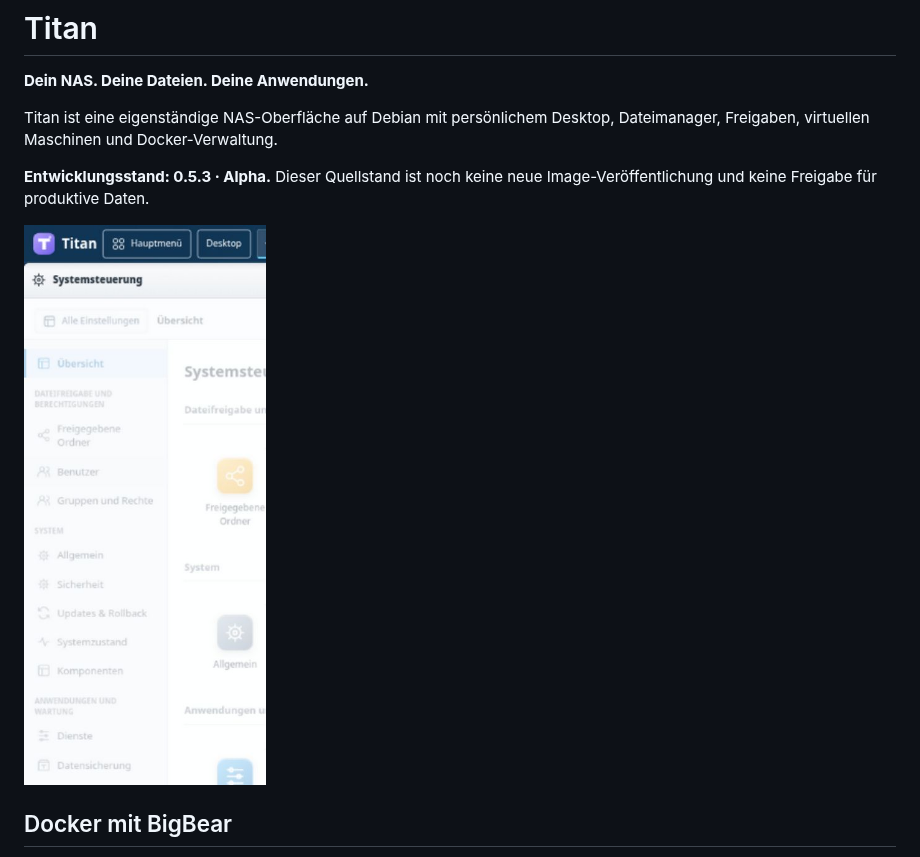
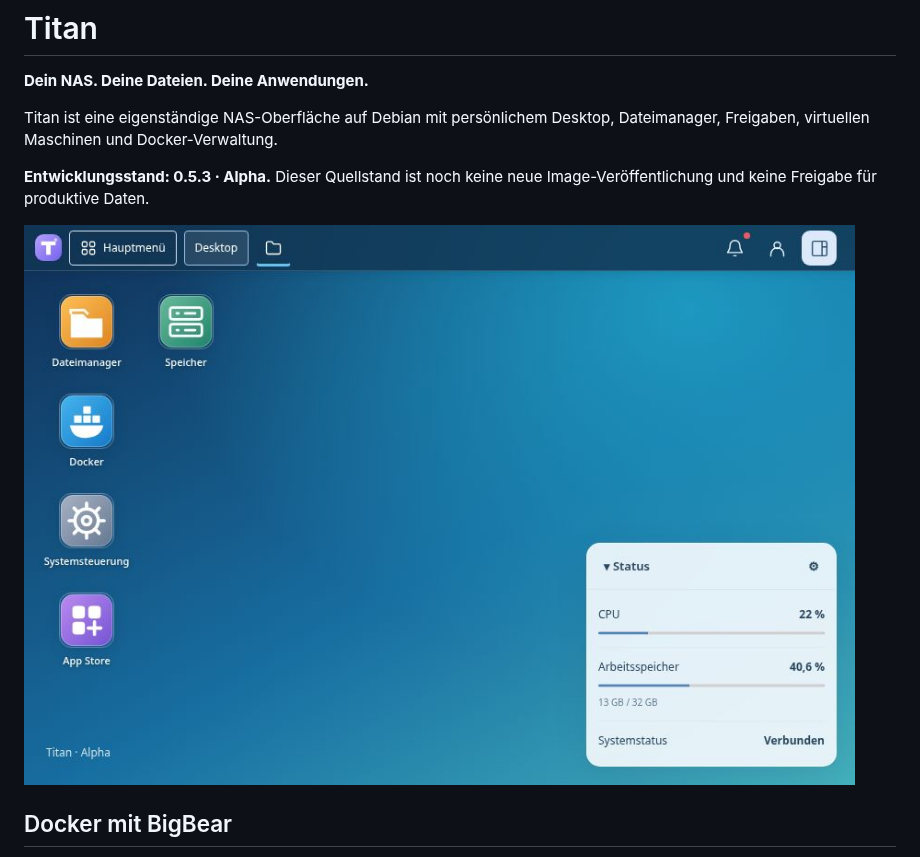
Before and after one commit to ra5on/Titan, a Markdown page: README.md, the part around the change. Rendered like a GitHub page; pictures changed too: docs/images/titan-desktop-bigbear.jpg (added).

Commit message:
Build first eigenbau image and refresh desktop screenshot

```diff
--- a/README.md
+++ b/README.md
@@ -6,7 +6,7 @@ Titan ist eine eigenständige NAS-Oberfläche auf Debian mit persönlichem Deskt
 
 **Entwicklungsstand: 0.5.3 · Alpha.** Dieser Quellstand ist noch keine neue Image-Veröffentlichung und keine Freigabe für produktive Daten.
 
-![Titan Desktop](docs/images/desktop-control-panel.jpg)
+![Titan Desktop · Demoansicht](docs/images/titan-desktop-bigbear.jpg)
 
 ## Docker mit BigBear
 
```
Also changed, not shown: docs/RELEASE-0.5.3.md (+7 -84 lines), 6 other files.
